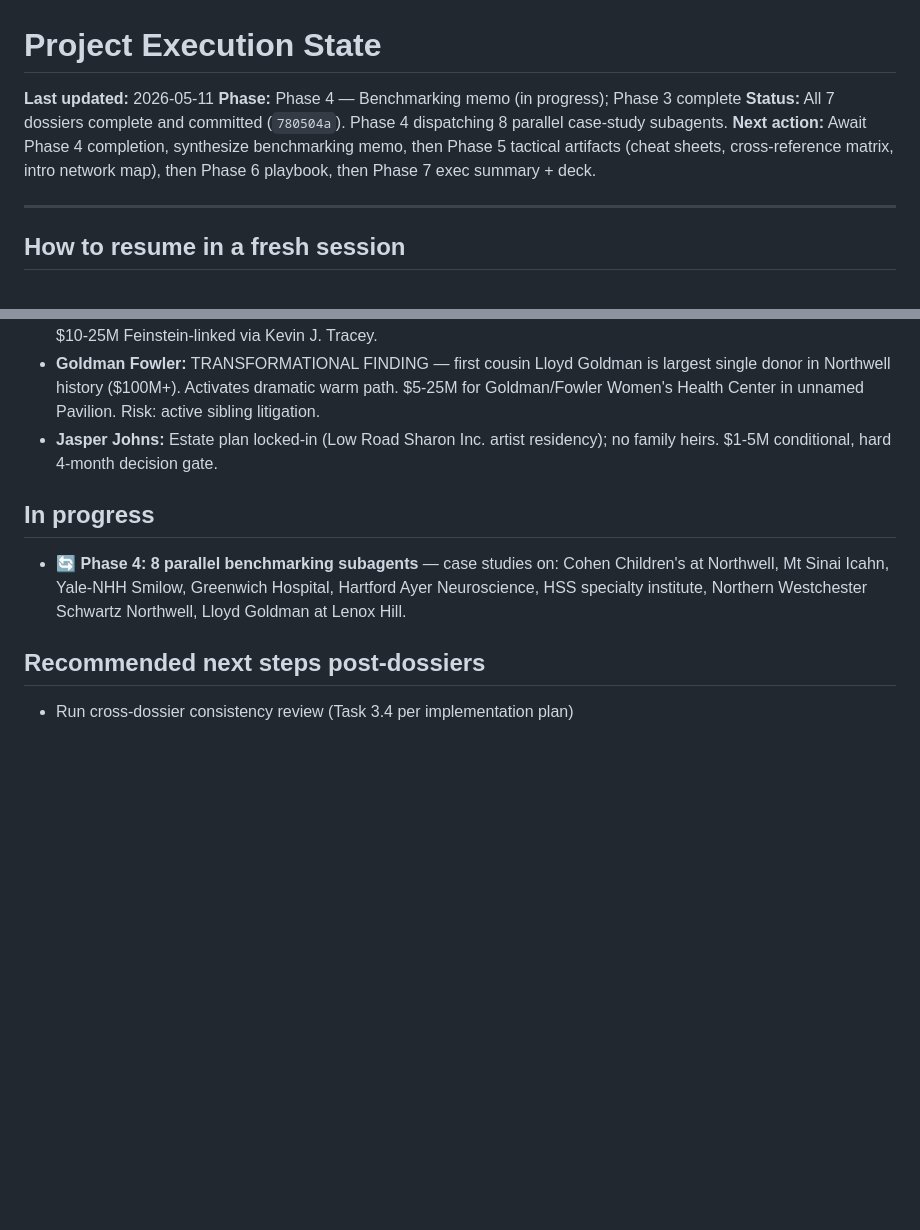
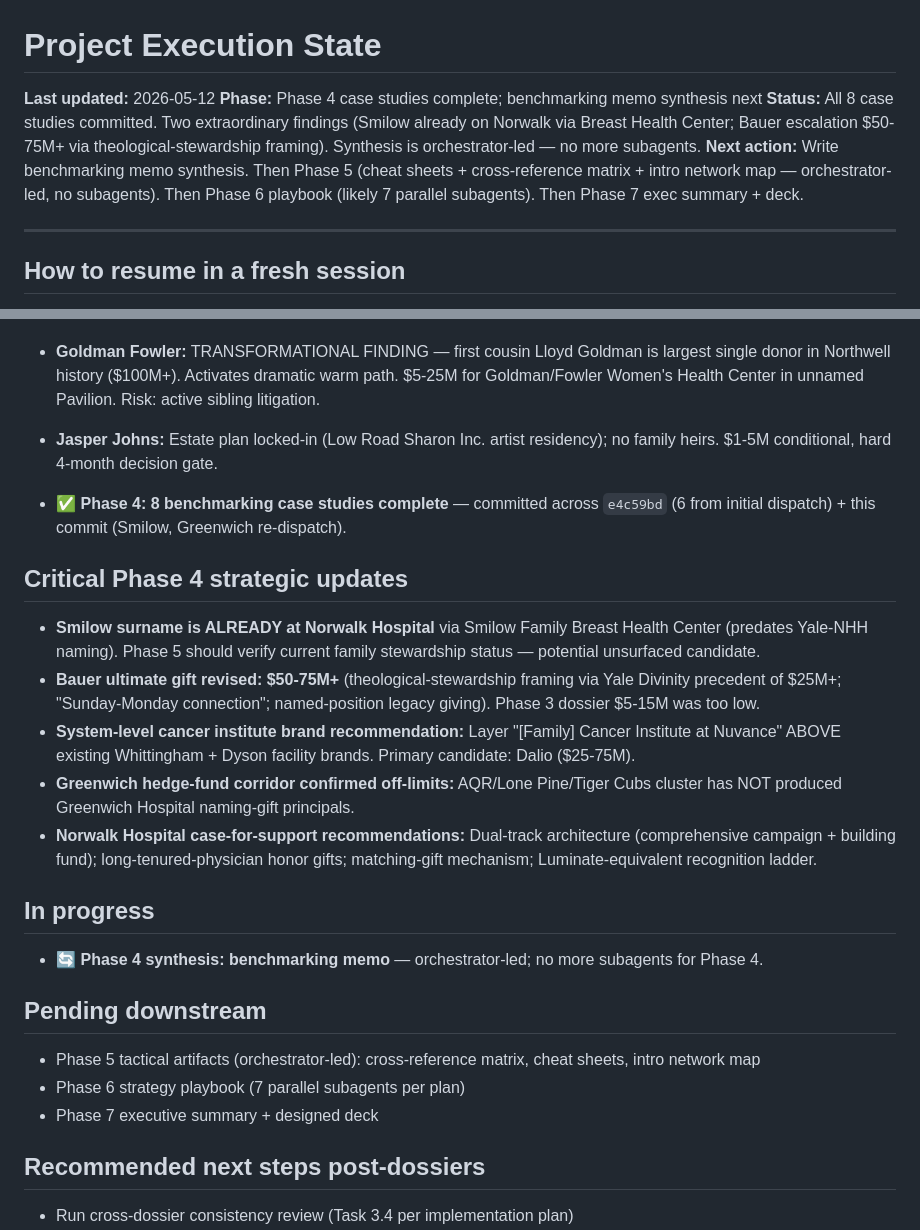
Before and after one commit to Smark11/eldridge_research, a Markdown page: STATE.md, 2 parts joined by grey strips. GitHub-like rendering; blank space fills up the shorter version.

Commit message:
STATE: Phase 4 case studies complete; benchmarking memo synthesis next
Bauer ask revised upward to $50-75M+ based on theological-stewardship
framing. Smilow surname already on Norwalk facility — unsurfaced
finding. Synthesis is orchestrator-led.

Co-Authored-By: Claude Opus 4.7 (1M context) <noreply@anthropic.com>

```diff
--- a/STATE.md
+++ b/STATE.md
@@ -1,9 +1,9 @@
 # Project Execution State
 
-**Last updated:** 2026-05-11
-**Phase:** Phase 4 — Benchmarking memo (in progress); Phase 3 complete
-**Status:** All 7 dossiers complete and committed (`780504a`). Phase 4 dispatching 8 parallel case-study subagents.
-**Next action:** Await Phase 4 completion, synthesize benchmarking memo, then Phase 5 tactical artifacts (cheat sheets, cross-reference matrix, intro network map), then Phase 6 playbook, then Phase 7 exec summary + deck.
+**Last updated:** 2026-05-12
+**Phase:** Phase 4 case studies complete; benchmarking memo synthesis next
+**Status:** All 8 case studies committed. Two extraordinary findings (Smilow already on Norwalk via Breast Health Center; Bauer escalation $50-75M+ via theological-stewardship framing). Synthesis is orchestrator-led — no more subagents.
+**Next action:** Write benchmarking memo synthesis. Then Phase 5 (cheat sheets + cross-reference matrix + intro network map — orchestrator-led, no subagents). Then Phase 6 playbook (likely 7 parallel subagents). Then Phase 7 exec summary + deck.
 
 ---
 
@@ -89,9 +89,25 @@ If this session ended (token reset, context overflow, deliberate stop), a fresh
 - **Goldman Fowler:** TRANSFORMATIONAL FINDING — first cousin Lloyd Goldman is largest single donor in Northwell history ($100M+). Activates dramatic warm path. $5-25M for Goldman/Fowler Women's Health Center in unnamed Pavilion. Risk: active sibling litigation.
 - **Jasper Johns:** Estate plan locked-in (Low Road Sharon Inc. artist residency); no family heirs. $1-5M conditional, hard 4-month decision gate.
 
+- ✅ **Phase 4: 8 benchmarking case studies complete** — committed across `e4c59bd` (6 from initial dispatch) + this commit (Smilow, Greenwich re-dispatch).
+
+## Critical Phase 4 strategic updates
+
+- **Smilow surname is ALREADY at Norwalk Hospital** via Smilow Family Breast Health Center (predates Yale-NHH naming). Phase 5 should verify current family stewardship status — potential unsurfaced candidate.
+- **Bauer ultimate gift revised: $50-75M+** (theological-stewardship framing via Yale Divinity precedent of $25M+; "Sunday-Monday connection"; named-position legacy giving). Phase 3 dossier $5-15M was too low.
+- **System-level cancer institute brand recommendation:** Layer "[Family] Cancer Institute at Nuvance" ABOVE existing Whittingham + Dyson facility brands. Primary candidate: Dalio ($25-75M).
+- **Greenwich hedge-fund corridor confirmed off-limits:** AQR/Lone Pine/Tiger Cubs cluster has NOT produced Greenwich Hospital naming-gift principals.
+- **Norwalk Hospital case-for-support recommendations:** Dual-track architecture (comprehensive campaign + building fund); long-tenured-physician honor gifts; matching-gift mechanism; Luminate-equivalent recognition ladder.
+
 ## In progress
 
-- 🔄 **Phase 4: 8 parallel benchmarking subagents** — case studies on: Cohen Children's at Northwell, Mt Sinai Icahn, Yale-NHH Smilow, Greenwich Hospital, Hartford Ayer Neuroscience, HSS specialty institute, Northern Westchester Schwartz Northwell, Lloyd Goldman at Lenox Hill.
+- 🔄 **Phase 4 synthesis: benchmarking memo** — orchestrator-led; no more subagents for Phase 4.
+
+## Pending downstream
+
+- Phase 5 tactical artifacts (orchestrator-led): cross-reference matrix, cheat sheets, intro network map
+- Phase 6 strategy playbook (7 parallel subagents per plan)
+- Phase 7 executive summary + designed deck
 
 ## Recommended next steps post-dossiers
 
```
